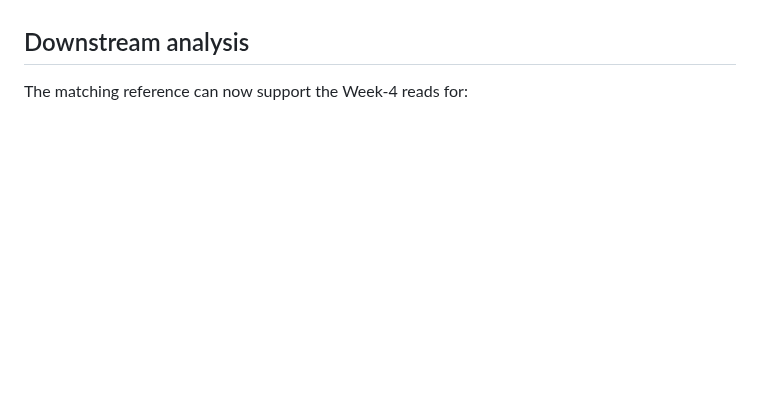
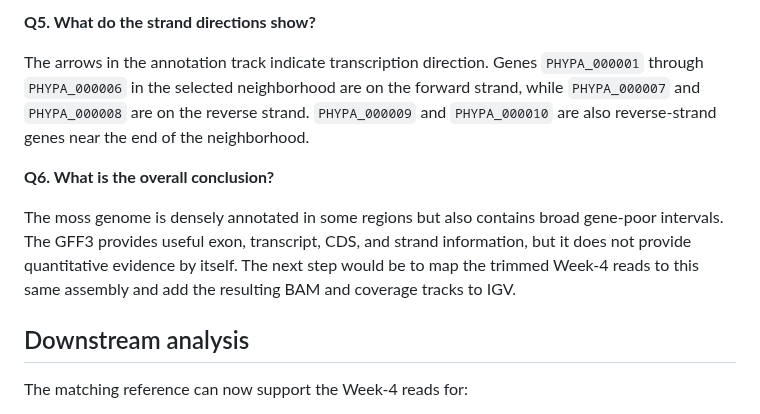
Before and after one commit to Bismarkacquah/BMB852, a Markdown page: Week-2/README.md, the part around one of its changes. GitHub-like rendering; blank space fills up the shorter version.

Commit message:
Week 2 assignment

```diff
--- a/Week-2/README.md
+++ b/Week-2/README.md
@@ -228,3 +273,19 @@ appear in opposite directions.
+**Q5. What do the strand directions show?**
+
+The arrows in the annotation track indicate transcription direction. Genes
+`PHYPA_000001` through `PHYPA_000006` in the selected neighborhood are on the
+forward strand, while `PHYPA_000007` and `PHYPA_000008` are on the reverse
+strand. `PHYPA_000009` and `PHYPA_000010` are also reverse-strand genes near the
+end of the neighborhood.
+
+**Q6. What is the overall conclusion?**
+
+The moss genome is densely annotated in some regions but also contains broad
+gene-poor intervals. The GFF3 provides useful exon, transcript, CDS, and strand
+information, but it does not provide quantitative evidence by itself. The next
+step would be to map the trimmed Week-4 reads to this same assembly and add the
+resulting BAM and coverage tracks to IGV.
+
 ## Downstream analysis
 
 The matching reference can now support the Week-4 reads for:
```
Also changed, not shown: other parts of Week-2/README.md (+45 -0 lines), Week-2/results/igv/physcomitrium_exon_intron_sequence.png (added), Week-2/results/igv/physcomitrium_noncoding_gap.png (added), 1 other file.
